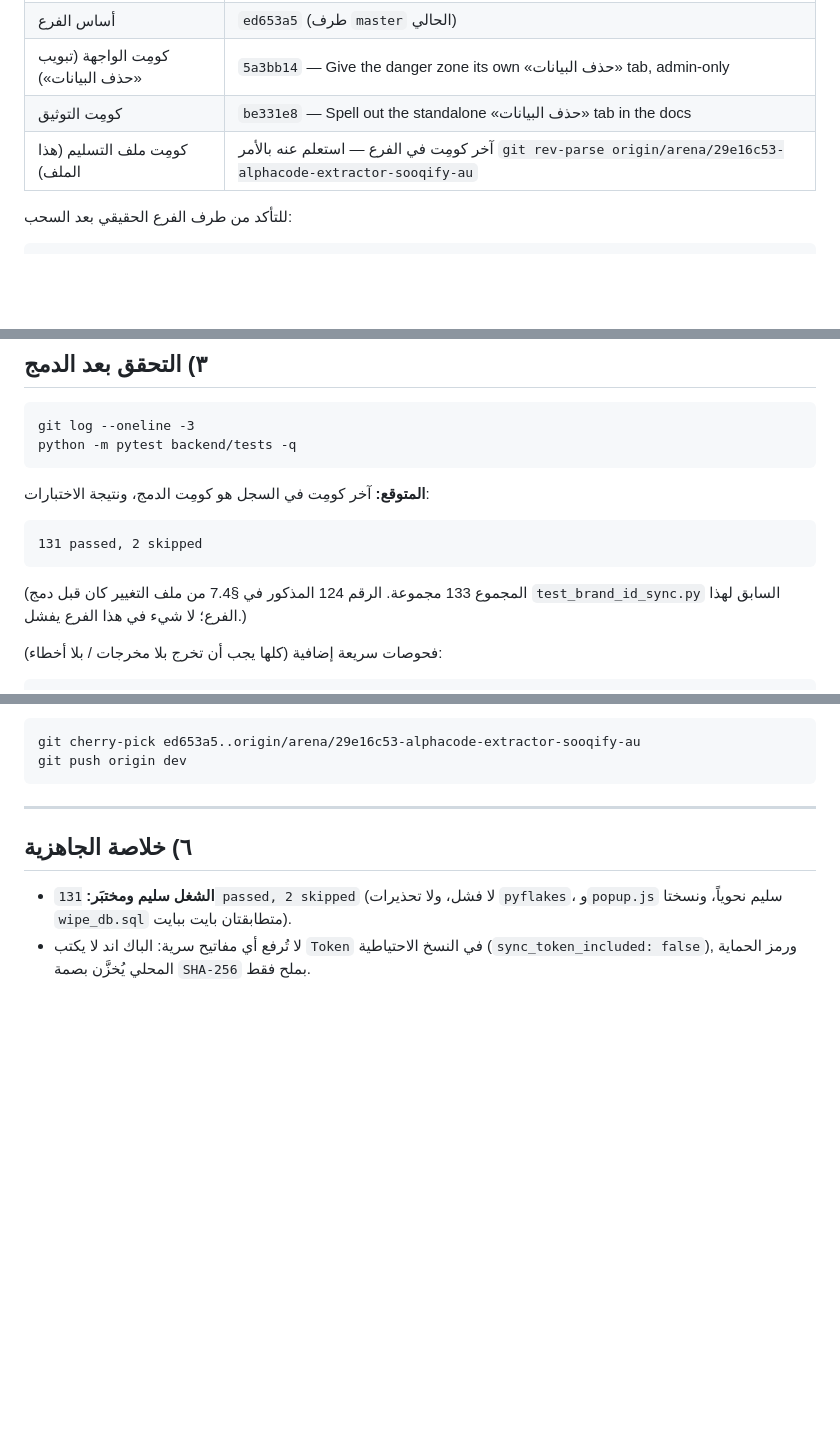
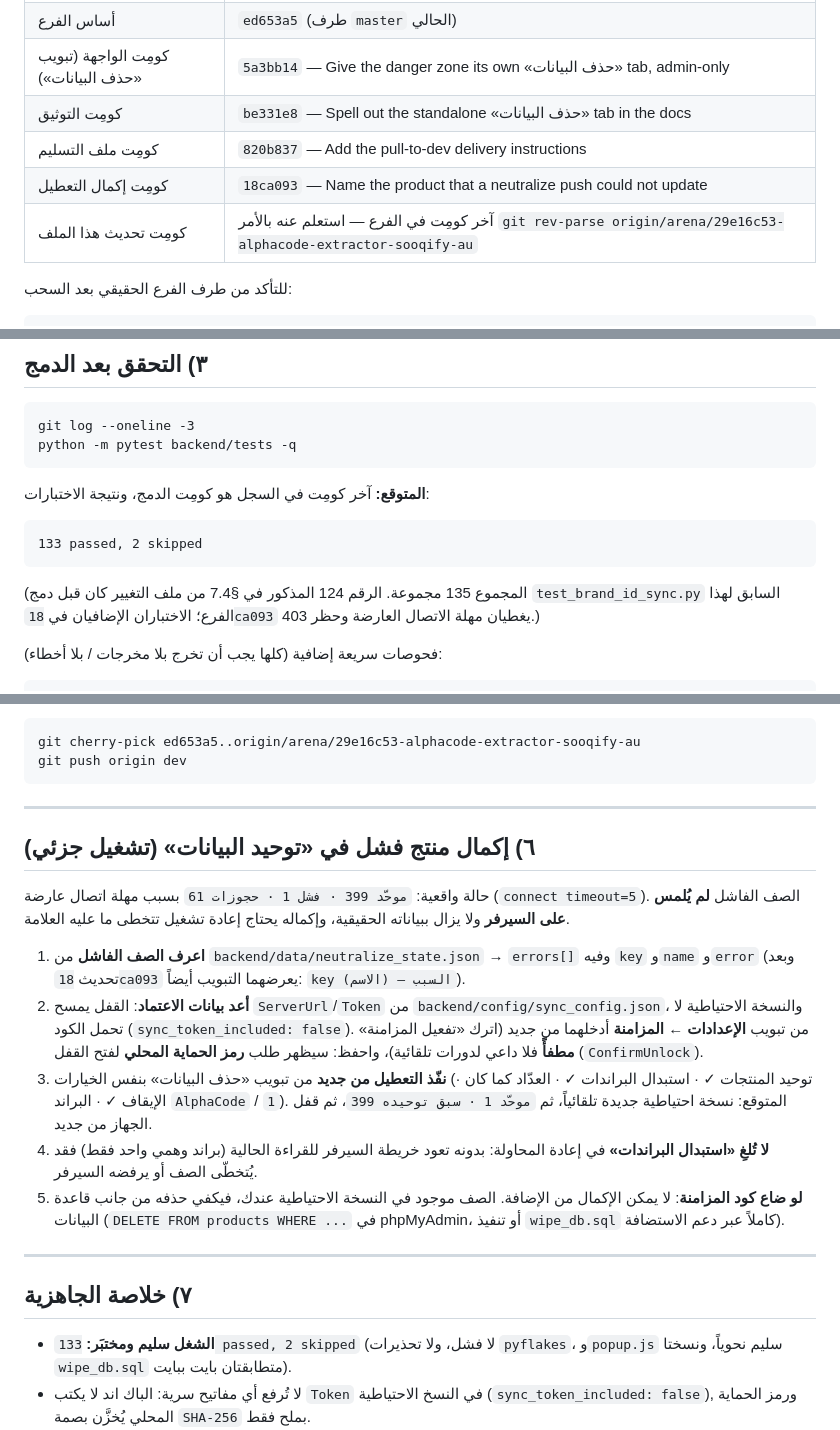
Before and after one commit to yswef/alphacode-extractor-sooqify-automation, a Markdown page: delivery/README_سحب_إلى_dev.md, 3 parts joined by grey strips. Drawn GitHub-style; blank space fills up the shorter version.

Commit message:
Record the new commits and the partial-run recovery in the delivery file
delivery/README_سحب_إلى_dev.md now lists 820b837 and 18ca093, expects 133 passed
+ 2 skipped after the merge, and gains section 6: how to finish a product whose
push hit a transient timeout (find its key in the neutralize state, re-enter the
credentials the lock wiped, re-run with the same options so the 399 already
marked rows are skipped, then the machine locks again) - plus the fallback when
the sync token is gone, and why brand replacement must stay checked.

Co-authored-by: arena-agent <297053741+arena-agent@users.noreply.github.com>

````diff
--- a/delivery/README_سحب_إلى_dev.md
+++ b/delivery/README_سحب_إلى_dev.md
@@ -12,7 +12,9 @@
 | أساس الفرع | `ed653a5` (طرف `master` الحالي) |
 | كومِت الواجهة (تبويب «حذف البيانات») | `5a3bb14` — Give the danger zone its own «حذف البيانات» tab, admin-only |
 | كومِت التوثيق | `be331e8` — Spell out the standalone «حذف البيانات» tab in the docs |
-| كومِت ملف التسليم (هذا الملف) | آخر كومِت في الفرع — استعلم عنه بالأمر `git rev-parse origin/arena/29e16c53-alphacode-extractor-sooqify-au` |
+| كومِت ملف التسليم | `820b837` — Add the pull-to-dev delivery instructions |
+| كومِت إكمال التعطيل | `18ca093` — Name the product that a neutralize push could not update |
+| كومِت تحديث هذا الملف | آخر كومِت في الفرع — استعلم عنه بالأمر `git rev-parse origin/arena/29e16c53-alphacode-extractor-sooqify-au` |
 
 للتأكد من طرف الفرع الحقيقي بعد السحب:
 
@@ -56,11 +58,11 @@ python -m pytest backend/tests -q
 **المتوقع:** آخر كومِت في السجل هو كومِت الدمج، ونتيجة الاختبارات:
 
 ```
-131 passed, 2 skipped
+133 passed, 2 skipped
 ```
 
-(المجموع 133 مجموعة. الرقم 124 المذكور في §7.4 من ملف التغيير كان قبل دمج `test_brand_id_sync.py`
-السابق لهذا الفرع؛ لا شيء في هذا الفرع يفشل.)
+(المجموع 135 مجموعة. الرقم 124 المذكور في §7.4 من ملف التغيير كان قبل دمج `test_brand_id_sync.py`
+السابق لهذا الفرع؛ الاختباران الإضافيان في `18ca093` يغطيان مهلة الاتصال العارضة وحظر 403.)
 
 فحوصات سريعة إضافية (كلها يجب أن تخرج بلا مخرجات / بلا أخطاء):
 
@@ -130,9 +132,31 @@ git push origin dev
 
 ---
 
-## ٦) خلاصة الجاهزية
+## ٦) إكمال منتج فشل في «توحيد البيانات» (تشغيل جزئي)
 
-- **الشغل سليم ومختبَر:** `131 passed, 2 skipped` (لا فشل، ولا تحذيرات `pyflakes`، و`popup.js` سليم
+حالة واقعية: `موحّد 399 · فشل 1 · حجوزات 61` بسبب مهلة اتصال عارضة (`connect timeout=5`). الصف الفاشل
+**لم يُلمس على السيرفر** ولا يزال ببياناته الحقيقية، وإكماله يحتاج إعادة تشغيل تتخطى ما عليه العلامة.
+
+1. **اعرف الصف الفاشل** من `backend/data/neutralize_state.json` → `errors[]` وفيه `key` و`name`
+   و`error` (وبعد تحديث `18ca093` يعرضهما التبويب أيضاً: `key (الاسم) — السبب`).
+2. **أعد بيانات الاعتماد**: القفل يمسح `ServerUrl`/`Token` من `backend/config/sync_config.json`،
+   والنسخة الاحتياطية لا تحمل الكود (`sync_token_included: false`). من تبويب **الإعدادات ← المزامنة**
+   أدخلهما من جديد (اترك «تفعيل المزامنة» **مطفأً** فلا داعي لدورات تلقائية)، واحفظ: سيظهر طلب
+   **رمز الحماية المحلي** لفتح القفل (`ConfirmUnlock`).
+3. **نفّذ التعطيل من جديد** من تبويب «حذف البيانات» بنفس الخيارات (توحيد المنتجات ✓ · استبدال البراندات ✓
+   · العدّاد كما كان · الإيقاف ✓ · البراند `AlphaCode` / `1`). المتوقع: نسخة احتياطية جديدة تلقائياً،
+   ثم `موحّد 1 · سبق توحيده 399`، ثم قفل الجهاز من جديد.
+4. **لا تُلغِ «استبدال البراندات»** في إعادة المحاولة: بدونه تعود خريطة السيرفر للقراءة الحالية
+   (براند وهمي واحد فقط) فقد يُتخطّى الصف أو يرفضه السيرفر.
+5. **لو ضاع كود المزامنة**: لا يمكن الإكمال من الإضافة. الصف موجود في النسخة الاحتياطية عندك، فيكفي
+   حذفه من جانب قاعدة البيانات (`DELETE FROM products WHERE ...` في phpMyAdmin، أو تنفيذ
+   `wipe_db.sql` كاملاً عبر دعم الاستضافة).
+
+---
+
+## ٧) خلاصة الجاهزية
+
+- **الشغل سليم ومختبَر:** `133 passed, 2 skipped` (لا فشل، ولا تحذيرات `pyflakes`، و`popup.js` سليم
   نحوياً، ونسختا `wipe_db.sql` متطابقتان بايت ببايت).
 - لا تُرفع أي مفاتيح سرية: الباك اند لا يكتب `Token` في النسخ الاحتياطية (`sync_token_included: false`),
   ورمز الحماية المحلي يُخزَّن بصمة `SHA-256` بملح فقط.
````
